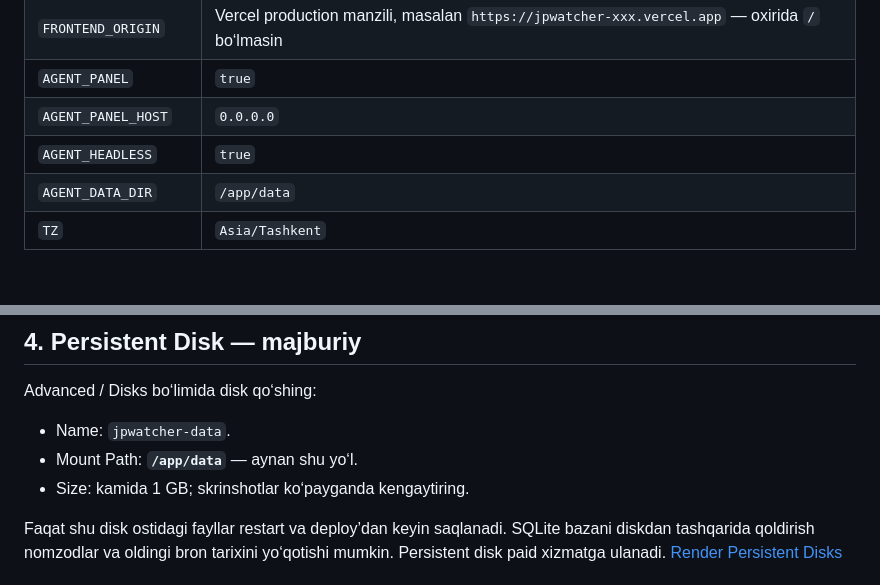
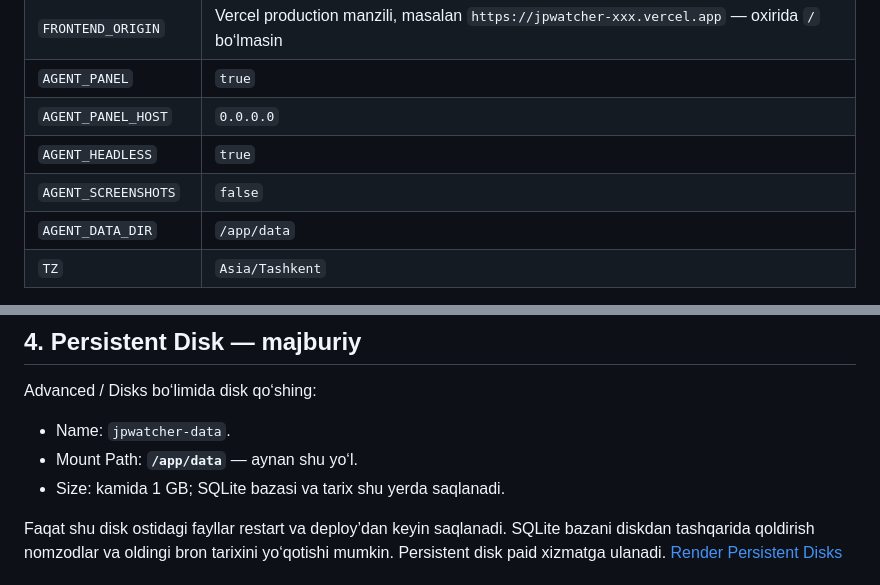
Before and after one commit to shoyimovkozimbek-creator/jpwatcher, a Markdown page: deploy/RENDER_UZ.md, 2 parts joined by grey strips. Drawn GitHub-style; blank space fills up the shorter version.

Commit message:
Document lightweight notification mode

```diff
--- a/deploy/RENDER_UZ.md
+++ b/deploy/RENDER_UZ.md
@@ -41,6 +41,7 @@ Quyidagilarni Render xizmatidagi **Environment** bo‘limiga kiriting:
 | `AGENT_PANEL` | `true` |
 | `AGENT_PANEL_HOST` | `0.0.0.0` |
 | `AGENT_HEADLESS` | `true` |
+| `AGENT_SCREENSHOTS` | `false` |
 | `AGENT_DATA_DIR` | `/app/data` |
 | `TZ` | `Asia/Tashkent` |
 
@@ -54,7 +55,7 @@ Advanced / Disks bo‘limida disk qo‘shing:
 
 - Name: `jpwatcher-data`.
 - Mount Path: **`/app/data`** — aynan shu yo‘l.
-- Size: kamida 1 GB; skrinshotlar ko‘payganda kengaytiring.
+- Size: kamida 1 GB; SQLite bazasi va tarix shu yerda saqlanadi.
 
 Faqat shu disk ostidagi fayllar restart va deploy’dan keyin saqlanadi. SQLite bazani diskdan tashqarida qoldirish nomzodlar va oldingi bron tarixini yo‘qotishi mumkin. Persistent disk paid xizmatga ulanadi. [Render Persistent Disks](https://render.com/docs/disks)
 
```
